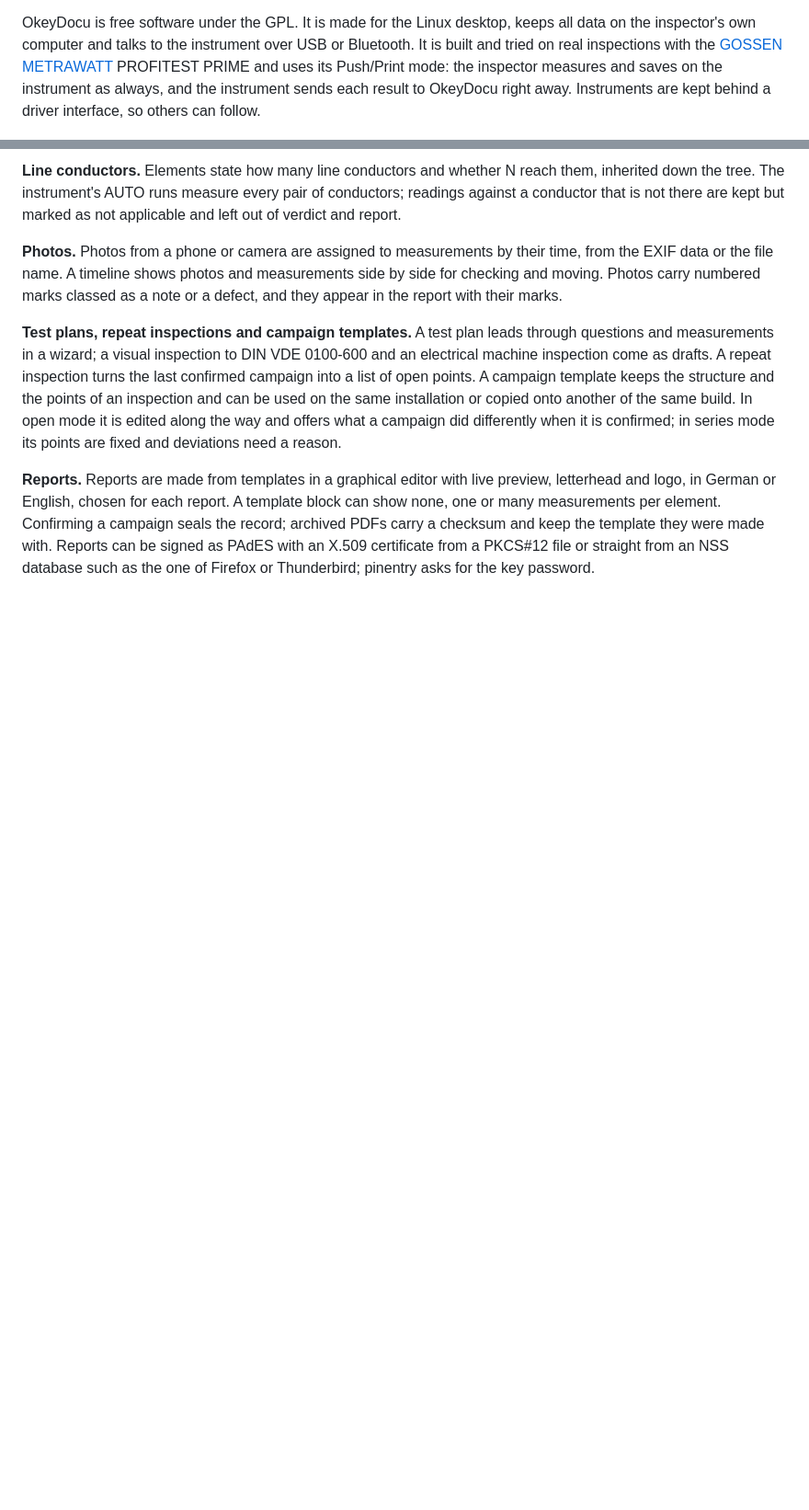
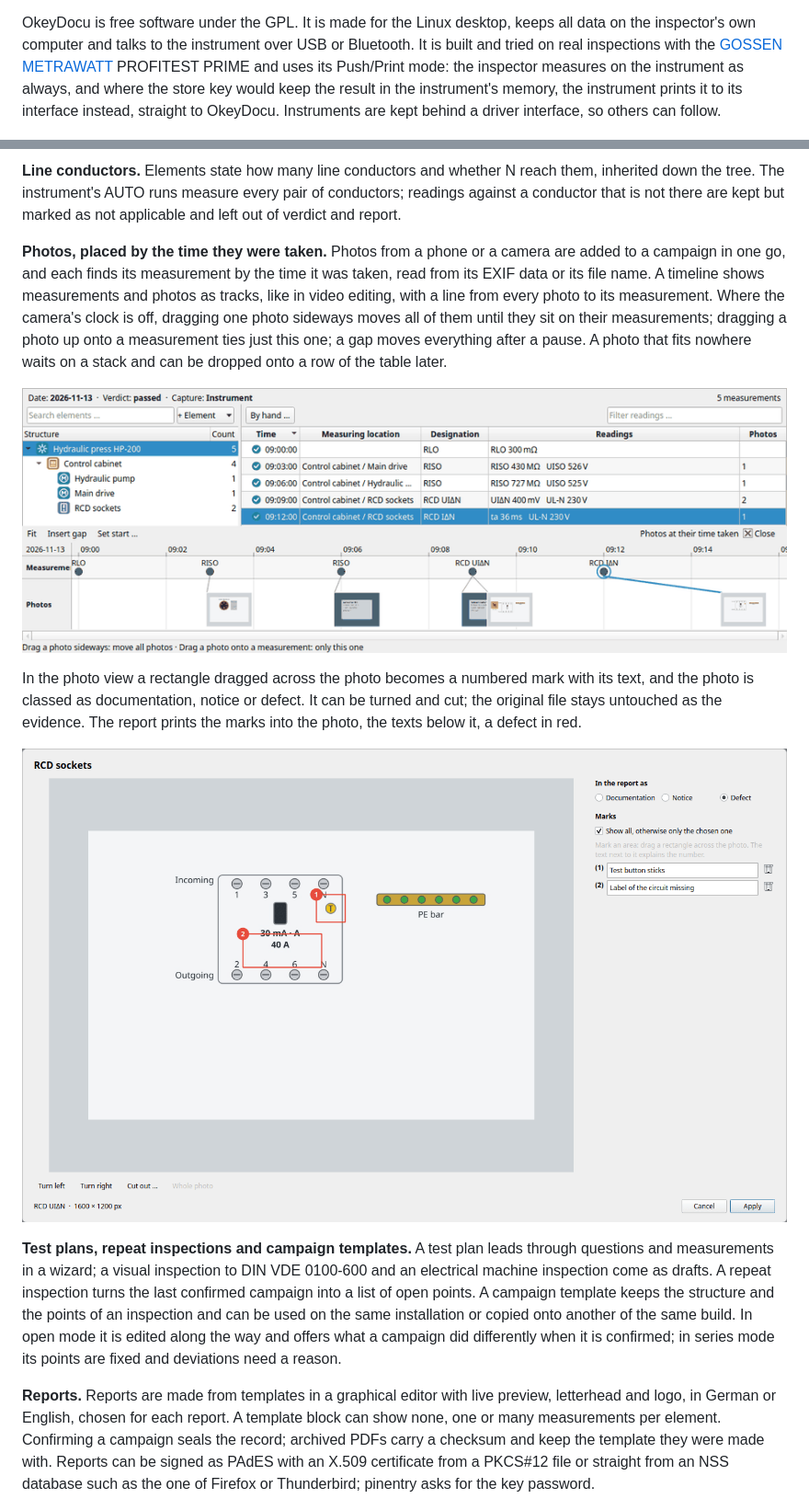
Before and after one commit to schnebeck/OkeyDocu, a Markdown page: README.md, 2 parts joined by grey strips. Shown at 92% size. Drawn GitHub-style; pictures changed too: docs/images/photo-marks.png (added), docs/images/photo-timeline.gif (added); blank space fills up the shorter version.

```diff
--- a/README.md
+++ b/README.md
@@ -19,9 +19,10 @@ the order of the points, the hints and the remarks are just right.
 OkeyDocu is free software under the GPL. It is made for the Linux desktop, keeps all data on the
 inspector's own computer and talks to the instrument over USB or Bluetooth. It is built and tried
 on real inspections with the [GOSSEN METRAWATT](https://www.gossenmetrawatt.com) PROFITEST PRIME
-and uses its Push/Print mode: the inspector measures and saves on the instrument as always, and
-the instrument sends each result to OkeyDocu right away. Instruments are kept behind a driver
-interface, so others can follow.
+and uses its Push/Print mode: the inspector measures on the instrument as always, and where the
+store key would keep the result in the instrument's memory, the instrument prints it to its
+interface instead, straight to OkeyDocu. Instruments are kept behind a driver interface, so others
+can follow.
 
 ![The overview: open and completed campaigns, master data, plans and templates](docs/images/overview.png)
 
@@ -58,10 +69,22 @@ down the tree. The instrument's AUTO runs measure every pair of conductors; read
 conductor that is not there are kept but marked as not applicable and left out of verdict and
 report.
 
-**Photos.** Photos from a phone or camera are assigned to measurements by their time, from the
-EXIF data or the file name. A timeline shows photos and measurements side by side for checking
-and moving. Photos carry numbered marks classed as a note or a defect, and they appear in the
-report with their marks.
+**Photos, placed by the time they were taken.** Photos from a phone or a camera are added to a
+campaign in one go, and each finds its measurement by the time it was taken, read from its EXIF
+data or its file name. A timeline shows measurements and photos as tracks, like in video editing,
+with a line from every photo to its measurement. Where the camera's clock is off, dragging one
+photo sideways moves all of them until they sit on their measurements; dragging a photo up onto a
+measurement ties just this one; a gap moves everything after a pause. A photo that fits nowhere
+waits on a stack and can be dropped onto a row of the table later.
+
+![The camera's clock was 2½ minutes fast: one drag and every photo sits on its measurement](docs/images/photo-timeline.gif)
+
+In the photo view a rectangle dragged across the photo becomes a numbered mark with its text, and
+the photo is classed as documentation, notice or defect. It can be turned and cut; the original
+file stays untouched as the evidence. The report prints the marks into the photo, the texts below
+it, a defect in red.
+
+![A photo of an RCD with two numbered marks, classed as a defect](docs/images/photo-marks.png)
 
 **Test plans, repeat inspections and campaign templates.** A test plan leads through questions
 and measurements in a wizard; a visual inspection to DIN VDE 0100-600 and an electrical machine
```
Also changed, not shown: other parts of README.md (+22 -12 lines), docs/images/settings-check.png (added), 3 other files.
